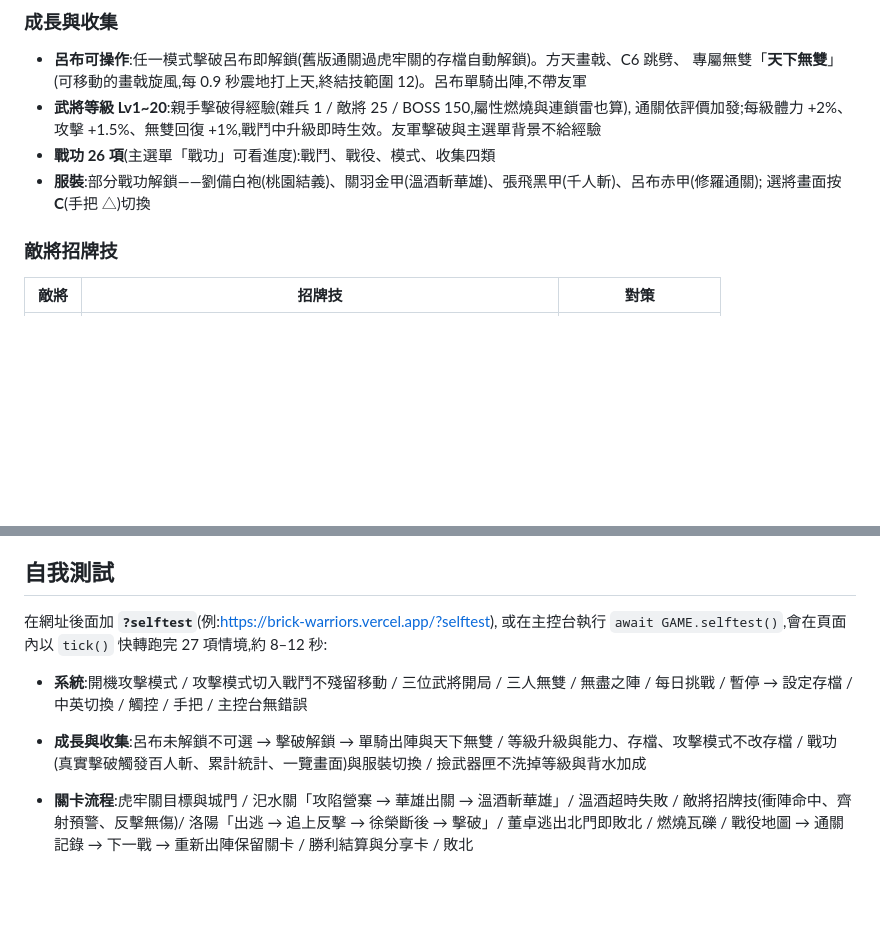
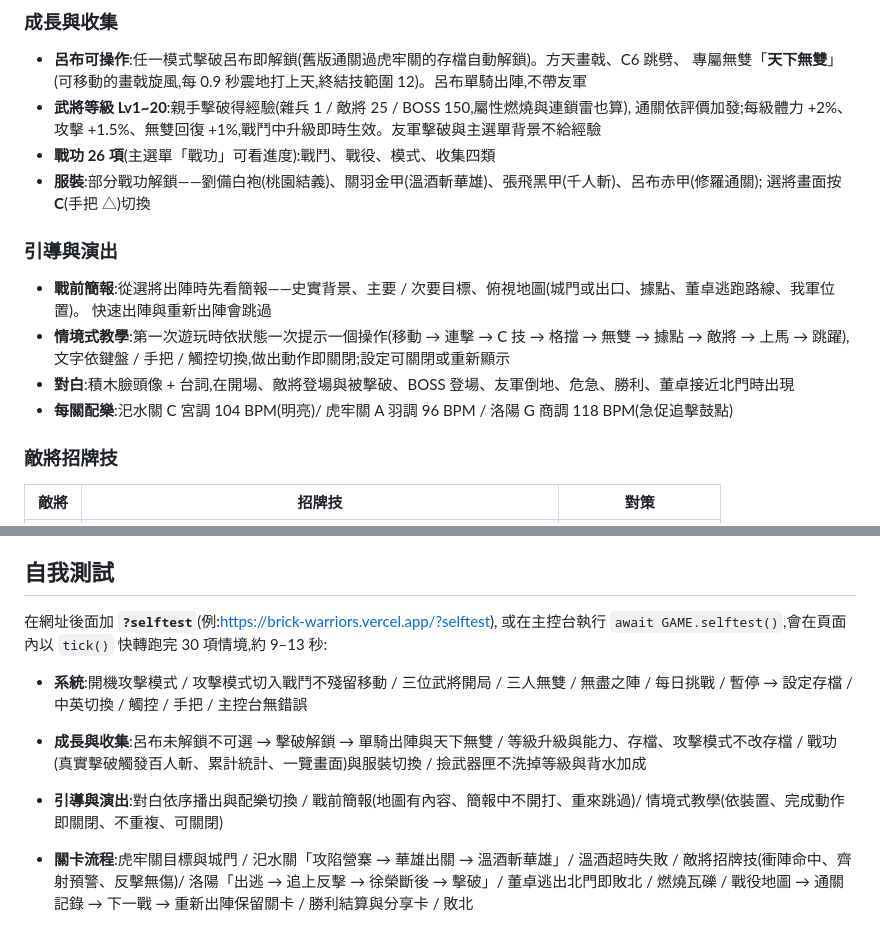
Before and after one commit to akiraxtwo/brick-musou, a Markdown page: README.md, 2 parts joined by grey strips. GitHub-like rendering; blank space fills up the shorter version.

Commit message:
M3 文件:戰前簡報、情境式教學、對白、每關配樂
Co-Authored-By: Claude Opus 5 <noreply@anthropic.com>

```diff
--- a/README.md
+++ b/README.md
@@ -48,6 +48,15 @@ python3 -m http.server 8000
 - **戰功 26 項**(主選單「戰功」可看進度):戰鬥、戰役、模式、收集四類
 - **服裝**:部分戰功解鎖——劉備白袍(桃園結義)、關羽金甲(溫酒斬華雄)、張飛黑甲(千人斬)、呂布赤甲(修羅通關);
   選將畫面按 **C**(手把 △)切換
+
+### 引導與演出
+
+- **戰前簡報**:從選將出陣時先看簡報——史實背景、主要 / 次要目標、俯視地圖(城門或出口、據點、董卓逃跑路線、我軍位置)。
+  快速出陣與重新出陣會跳過
+- **情境式教學**:第一次遊玩時依狀態一次提示一個操作(移動 → 連擊 → C 技 → 格擋 → 無雙 → 據點 → 敵將 → 上馬 → 跳躍),
+  文字依鍵盤 / 手把 / 觸控切換,做出動作即關閉;設定可關閉或重新顯示
+- **對白**:積木臉頭像 + 台詞,在開場、敵將登場與被擊破、BOSS 登場、友軍倒地、危急、勝利、董卓接近北門時出現
+- **每關配樂**:汜水關 C 宮調 104 BPM(明亮)/ 虎牢關 A 羽調 96 BPM / 洛陽 G 商調 118 BPM(急促追擊鼓點)
 
 ### 敵將招牌技
 
@@ -341,12 +350,14 @@ python3 -m http.server 8000
 ## 自我測試
 
 在網址後面加 **`?selftest`**(例:<https://brick-warriors.vercel.app/?selftest>),
-或在主控台執行 `await GAME.selftest()`,會在頁面內以 `tick()` 快轉跑完 27 項情境,約 8–12 秒:
+或在主控台執行 `await GAME.selftest()`,會在頁面內以 `tick()` 快轉跑完 30 項情境,約 9–13 秒:
 
 - **系統**:開機攻擊模式 / 攻擊模式切入戰鬥不殘留移動 / 三位武將開局 / 三人無雙 / 無盡之陣 / 每日挑戰 /
   暫停 → 設定存檔 / 中英切換 / 觸控 / 手把 / 主控台無錯誤
 - **成長與收集**:呂布未解鎖不可選 → 擊破解鎖 → 單騎出陣與天下無雙 / 等級升級與能力、存檔、攻擊模式不改存檔 /
   戰功(真實擊破觸發百人斬、累計統計、一覽畫面)與服裝切換 / 撿武器匣不洗掉等級與背水加成
+- **引導與演出**:對白依序播出與配樂切換 / 戰前簡報(地圖有內容、簡報中不開打、重來跳過)/
+  情境式教學(依裝置、完成動作即關閉、不重複、可關閉)
 - **關卡流程**:虎牢關目標與城門 / 汜水關「攻陷營寨 → 華雄出關 → 溫酒斬華雄」/ 溫酒超時失敗 /
   敵將招牌技(衝陣命中、齊射預警、反擊無傷)/ 洛陽「出逃 → 追上反擊 → 徐榮斷後 → 擊破」/
   董卓逃出北門即敗北 / 燃燒瓦礫 / 戰役地圖 → 通關記錄 → 下一戰 → 重新出陣保留關卡 / 勝利結算與分享卡 / 敗北
```
